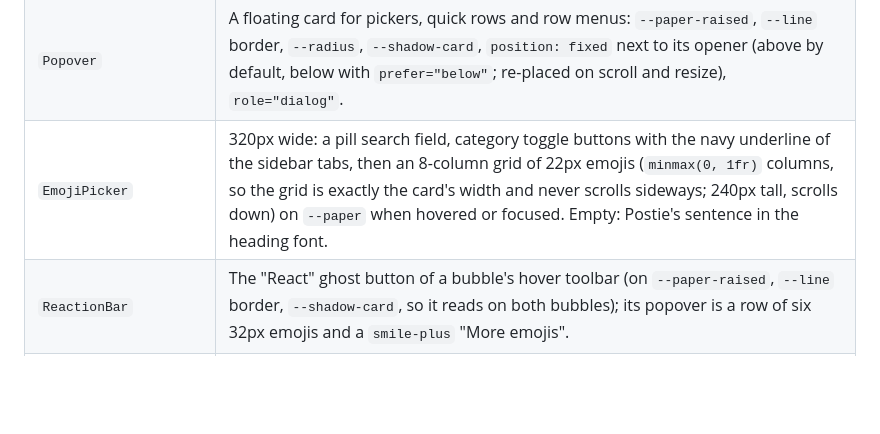
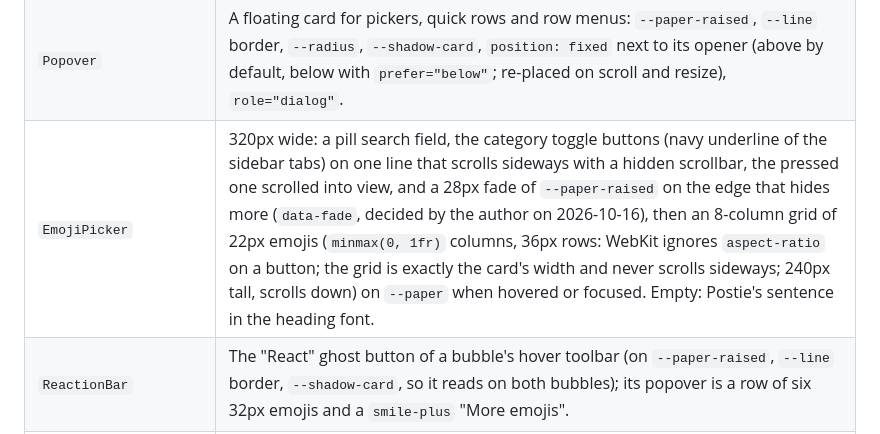
Before and after one commit to Snouzy/hey-postie, a Markdown page: wiki/development/design-system.md, the part around the change. GitHub-like rendering; blank space fills up the shorter version.

Commit message:
docs(wiki): EmojiPicker row follows the category strip and the fixed rows

```diff
--- a/wiki/development/design-system.md
+++ b/wiki/development/design-system.md
@@ -89,7 +89,7 @@ tokens only, no hard-coded color._ Motion goes only through `var(--motion)` / `v
 | `Lightbox` | A `Dialog` titled with the file name: the picture up to 70vh, "Save" as `primary`. |
 | `DropOverlay` | Over the conversation while files hover it: `--paper` at 88% with a 3px dashed `--kraft` border, Postie `delivering` (120px) and "Drop your parcel here" in the heading font. `pointer-events: none` so the drop reaches the column. |
 | `Popover` | A floating card for pickers, quick rows and row menus: `--paper-raised`, `--line` border, `--radius`, `--shadow-card`, `position: fixed` next to its opener (above by default, below with `prefer="below"`; re-placed on scroll and resize), `role="dialog"`. |
-| `EmojiPicker` | 320px wide: a pill search field, category toggle buttons with the navy underline of the sidebar tabs, then an 8-column grid of 22px emojis (`minmax(0, 1fr)` columns, so the grid is exactly the card's width and never scrolls sideways; 240px tall, scrolls down) on `--paper` when hovered or focused. Empty: Postie's sentence in the heading font. |
+| `EmojiPicker` | 320px wide: a pill search field, the category toggle buttons (navy underline of the sidebar tabs) on one line that scrolls sideways with a hidden scrollbar, the pressed one scrolled into view, and a 28px fade of `--paper-raised` on the edge that hides more (`data-fade`, decided by the author on 2026-10-16), then an 8-column grid of 22px emojis (`minmax(0, 1fr)` columns, 36px rows: WebKit ignores `aspect-ratio` on a button; the grid is exactly the card's width and never scrolls sideways; 240px tall, scrolls down) on `--paper` when hovered or focused. Empty: Postie's sentence in the heading font. |
 | `ReactionBar` | The "React" ghost button of a bubble's hover toolbar (on `--paper-raised`, `--line` border, `--shadow-card`, so it reads on both bubbles); its popover is a row of six 32px emojis and a `smile-plus` "More emojis". |
 | `Reactions` | **Pills** under the bubble: `--paper-raised` with a `--line` border, 999px radius, the emoji then the count in 600 12px; mine (`aria-pressed`) has a `--navy` border on a 30% `--yellow` mix. Hover: navy border. |
 | `MessageBubble` | **Bubbles**: incoming on `--paper-raised`, bottom-left corner tighter; outgoing on `--navy` with `--navy-contrast` text, bottom-right corner tighter. Time at the bottom, visible on the last bubble of a run and on hover. **Stamps** (outgoing only), in `--navy-contrast` on the bubble: pending clock, sent one check, delivered double check. Read and failed sit on a small `--paper-raised` chip so they stand out on navy in both themes: read in `--ink`, failed in `--red`, with a "Retry" button. An `undecryptable` message shows Postie's sentence in the heading font with the **wax seal** (a `--red` stamp icon), never an empty bubble, then a plain muted help line with a small "Check their devices" button. An outgoing `omemo` message wears the **wax badge**: a 10px `--red` dot with a 2px `--paper` ring at the top-right corner of the bubble, hidden "Sealed" text for screen readers. A **mention** (`isMention`, incoming) sits on a soft mix of `--yellow` and `--paper-raised` with a 3px `--yellow` left border and a visually hidden "Mentions you". |
```
